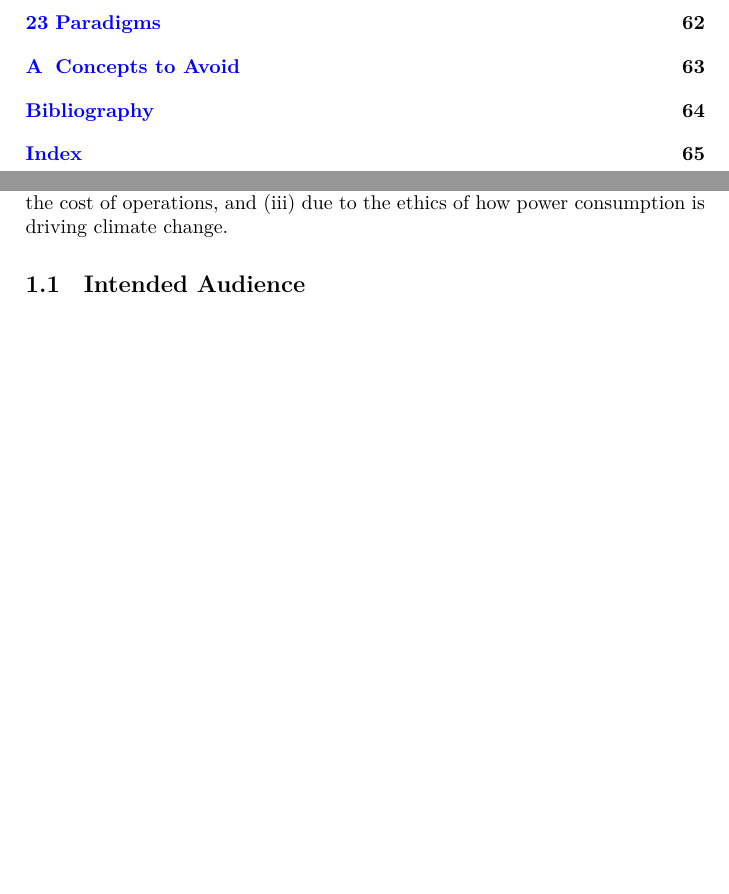
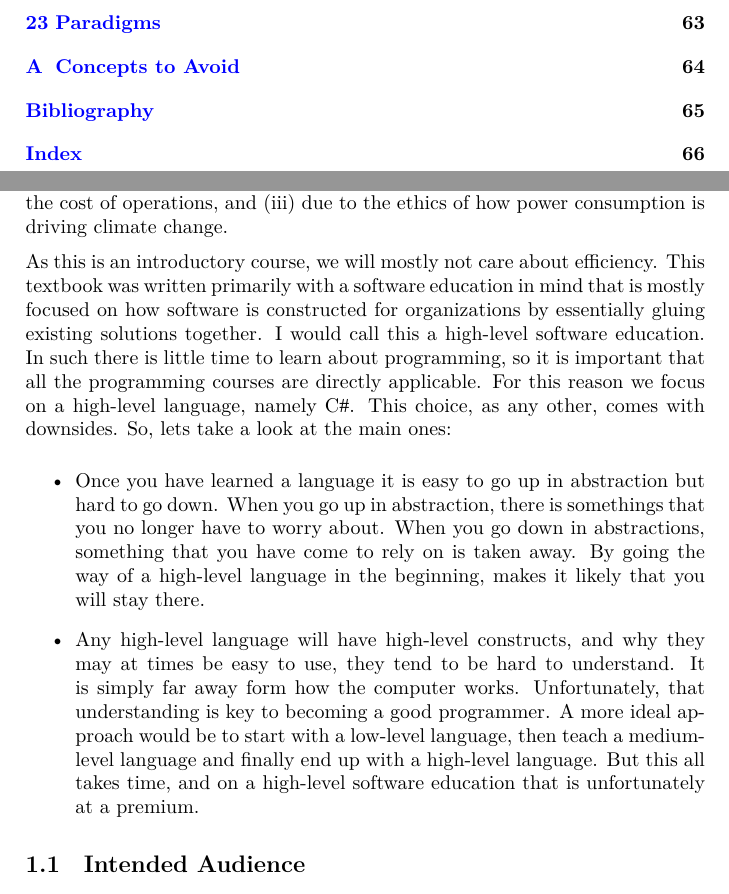
Before and after one commit to aslakjohansen/progintro, a LaTeX thesis (doc/document.tex, which reads doc/introduction.tex): two parts of pages 5 and 10 of 67 before the commit and two parts of pages 5 and 10 of 68 after it, joined at a grey line, cut so that both start at the same text, the shorter picture padded with empty space. Compiled offline with XeLaTeX; a LaTeX package or settings file that is missing is left out.

Commit message:
Added a 4th paragraph to the intro

```diff
--- a/doc/introduction.tex
+++ b/doc/introduction.tex
@@ -10,7 +10,12 @@ Depending on who you ask, the task of programming lands somewhere between a \idx
 % high abstraction as low-hanging fruit: closest to where the value becomes obvious, for many tasks computational efficiency is not critical (processing power is cheap), yet there can be good reasons (user experience, cost of execution, ethics regarding climate change)
 Some languages are considered low-level. They are suited for working with concepts that relates to the computer itself. Your operating system, or at least its kernel, is written in such a language (or languages). Other language are considered high-level. They are suited for working with concepts that relates to domains outside of the computer. This could be a card game. In reality there is a spectrum between low and high level, and there is a myriad of languages that can be placed on this spectrum. Often, and especially for non-programmers, it is easier to spot the value generated close to the problem domains, and these areas then to lend themselves to high-level languages. These typically make programmers more efficient while being less efficient computationally. That is, they trade execution efficiency of development efficiency. As processing power is cheap and many tasks are tolerant in terms of response time, often computational efficiency is not considered critical or even important. Yet, there can be good reasons to care, namely (i) to improve user experience, (ii) to lower the cost of operations, and (iii) due to the ethics of how power consumption is driving climate change.
 
-% picking high-level: as this is an introductory course we will mostly not care about efficiency,
+% picking high-level:
+As this is an introductory course, we will mostly not care about efficiency. This textbook was written primarily with a software education in mind that is mostly focused on how software is constructed for organizations by essentially gluing existing solutions together. I would call this a high-level software education. In such there is little time to learn about programming, so it is important that all the programming courses are directly applicable. For this reason we focus on a high-level language, namely \csharp. This choice, as any other, comes with downsides. So, lets take a look at the main ones:
+\begin{itemize}
+  \item Once you have learned a language it is easy to go up in abstraction but hard to go down. When you go up in abstraction, there is somethings that you no longer have to worry about. When you go down in abstractions, something that you have come to rely on is taken away. By going the way of a high-level language in the beginning, makes it likely that you will stay there.
+  \item Any high-level language will have high-level constructs, and why they may at times be easy to use, they tend to be hard to understand. It is simply far away form how the computer works. Unfortunately, that understanding is key to becoming a good programmer. A more ideal approach would be to start with a low-level language, then teach a medium-level language and finally end up with a high-level language. But this all takes time, and on a high-level software education that is unfortunately at a premium.
+\end{itemize}
 
 % long-term planning: iterative approach for local maxima, long-term planning in order to avoid falling into the local maxima trap
 
```
